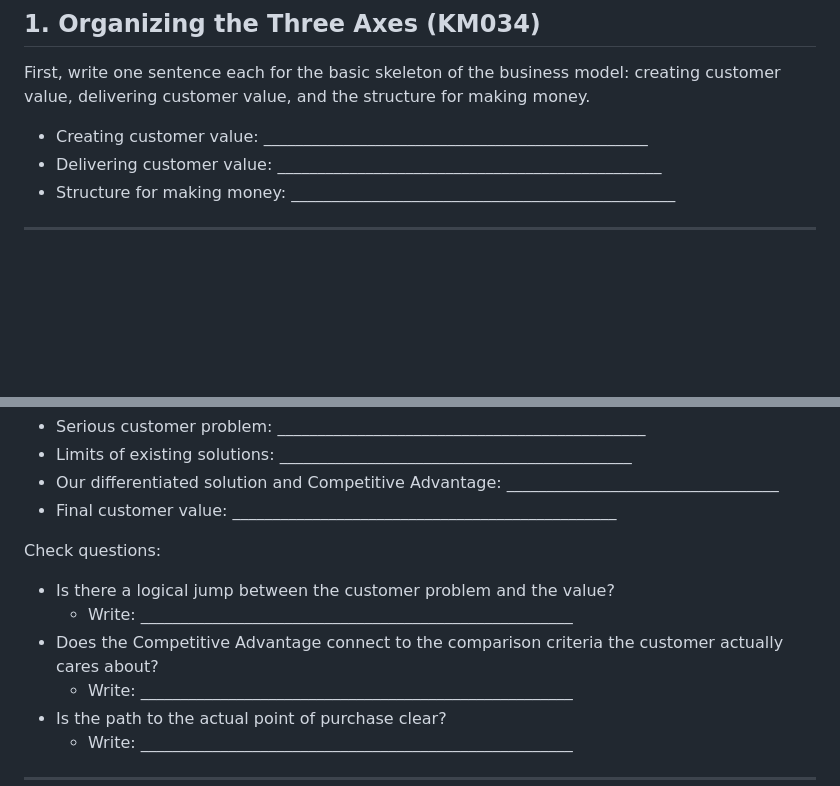
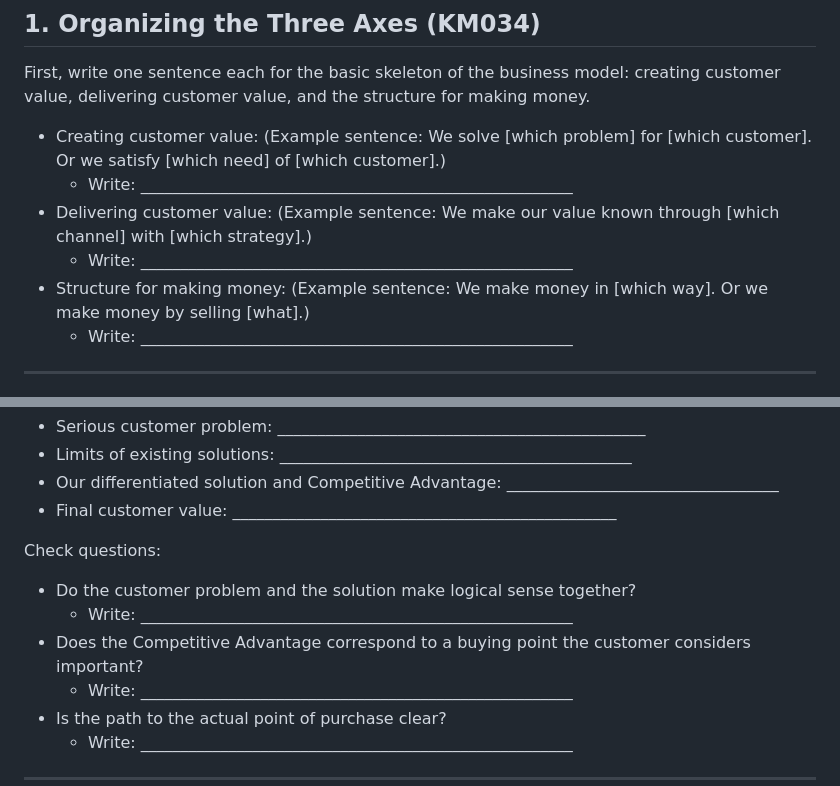
Before and after one commit to victory3217-bot/business-planning-handbook, a Markdown page: en/manual/CH05-worksheet.md, 2 parts joined by grey strips. Drawn GitHub-style; blank space fills up the shorter version.

```diff
--- a/en/manual/CH05-worksheet.md
+++ b/en/manual/CH05-worksheet.md
@@ -9,9 +9,12 @@
 
 First, write one sentence each for the basic skeleton of the business model: creating customer value, delivering customer value, and the structure for making money.
 
-- Creating customer value: ________________________________________________
-- Delivering customer value: ________________________________________________
-- Structure for making money: ________________________________________________
+- Creating customer value: (Example sentence: We solve [which problem] for [which customer]. Or we satisfy [which need] of [which customer].)
+  - Write: ______________________________________________________
+- Delivering customer value: (Example sentence: We make our value known through [which channel] with [which strategy].)
+  - Write: ______________________________________________________
+- Structure for making money: (Example sentence: We make money in [which way]. Or we make money by selling [what].)
+  - Write: ______________________________________________________
 
 ---
 
@@ -96,9 +99,9 @@ Rewrite the canvas content as a single-direction story following the customer's
 - Final customer value: ________________________________________________
 
 Check questions:
-- Is there a logical jump between the customer problem and the value?
+- Do the customer problem and the solution make logical sense together?
   - Write: ______________________________________________________
-- Does the Competitive Advantage connect to the comparison criteria the customer actually cares about?
+- Does the Competitive Advantage correspond to a buying point the customer considers important?
   - Write: ______________________________________________________
 - Is the path to the actual point of purchase clear?
   - Write: ______________________________________________________
```
Also changed, not shown: ko/manual/CH05-worksheet.md (+9 -6 lines).
